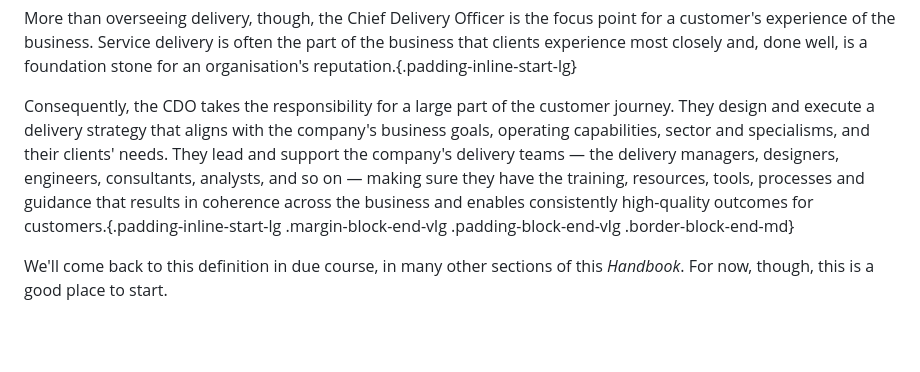
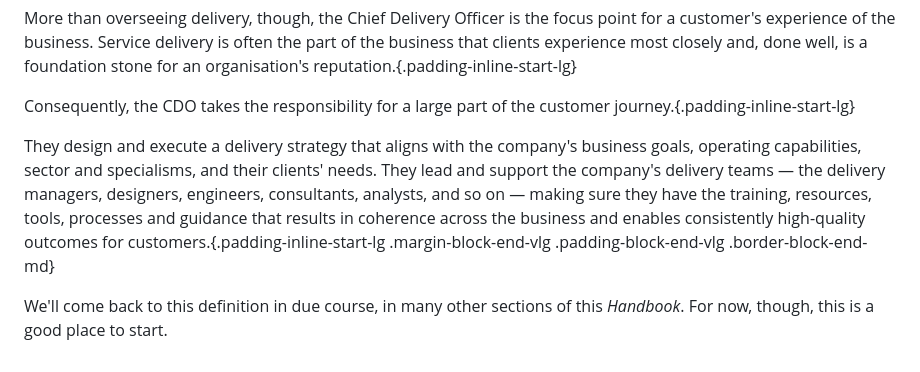
Before and after one commit to joesb/helios360, a Markdown page: content/handbook/index.md, the part around the change. Rendered like a GitHub page; blank space fills up the shorter version.

Commit message:
CDO role final content

```diff
--- a/content/handbook/index.md
+++ b/content/handbook/index.md
@@ -61,6 +61,8 @@ A CDO is responsible for the successful delivery of projects through the entire
 
 More than overseeing delivery, though, the Chief Delivery Officer is the focus point for a customer's experience of the business. Service delivery is often the part of the business that clients experience most closely and, done well, is a foundation stone for an organisation's reputation.{.padding-inline-start-lg}
 
-Consequently, the CDO takes the responsibility for a large part of the customer journey. They design and execute a delivery strategy that aligns with the company's business goals, operating capabilities, sector and specialisms, and their clients' needs. They lead and support the company's delivery teams — the delivery managers, designers, engineers, consultants, analysts, and so on — making sure they have the training, resources, tools, processes and guidance that results in coherence across the business and enables consistently high-quality outcomes for customers.{.padding-inline-start-lg .margin-block-end-vlg .padding-block-end-vlg .border-block-end-md}
+Consequently, the CDO takes the responsibility for a large part of the customer journey.{.padding-inline-start-lg}
+
+They design and execute a delivery strategy that aligns with the company's business goals, operating capabilities, sector and specialisms, and their clients' needs. They lead and support the company's delivery teams — the delivery managers, designers, engineers, consultants, analysts, and so on — making sure they have the training, resources, tools, processes and guidance that results in coherence across the business and enables consistently high-quality outcomes for customers.{.padding-inline-start-lg .margin-block-end-vlg .padding-block-end-vlg .border-block-end-md}
 
 We'll come back to this definition in due course, in many other sections of this *Handbook*. For now, though, this is a good place to start.
```
Also changed, not shown: 1 other file.
